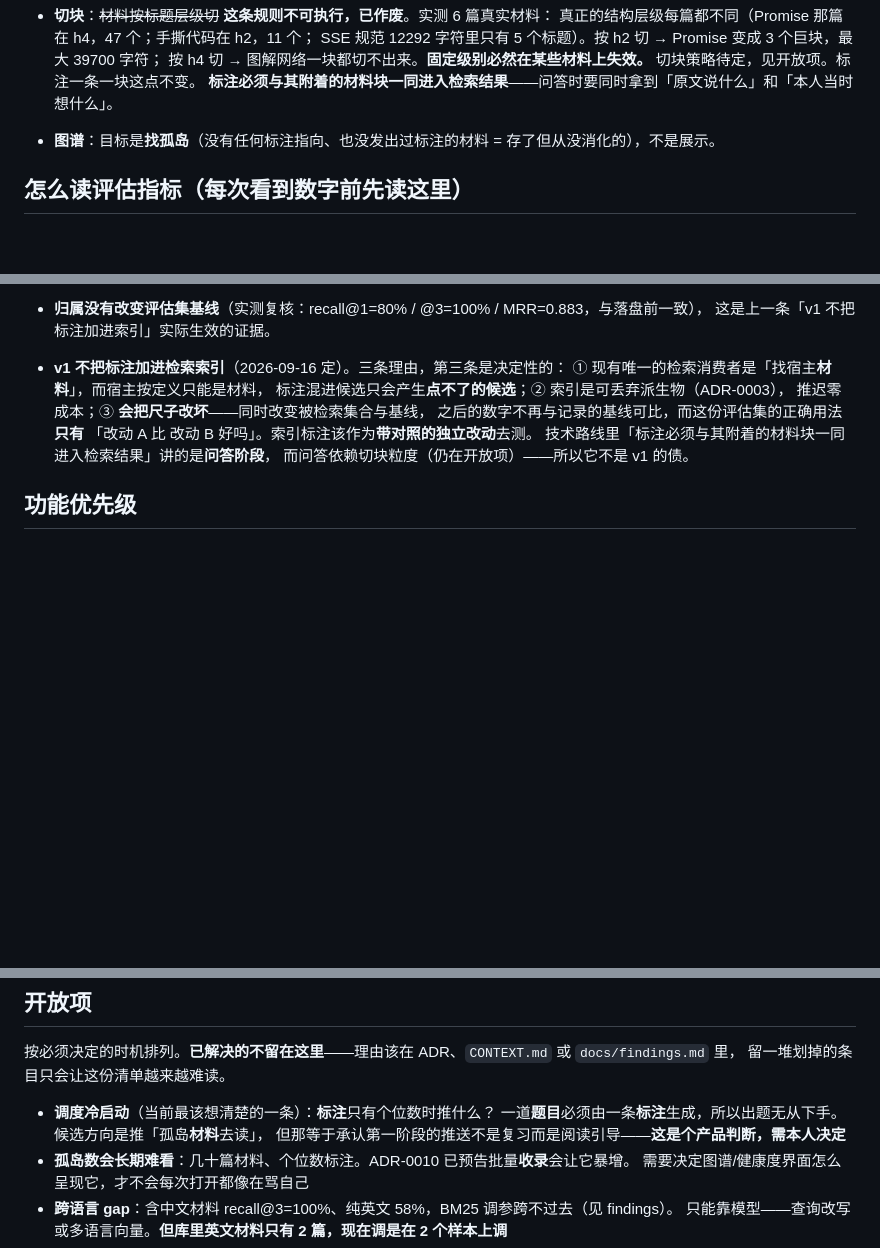
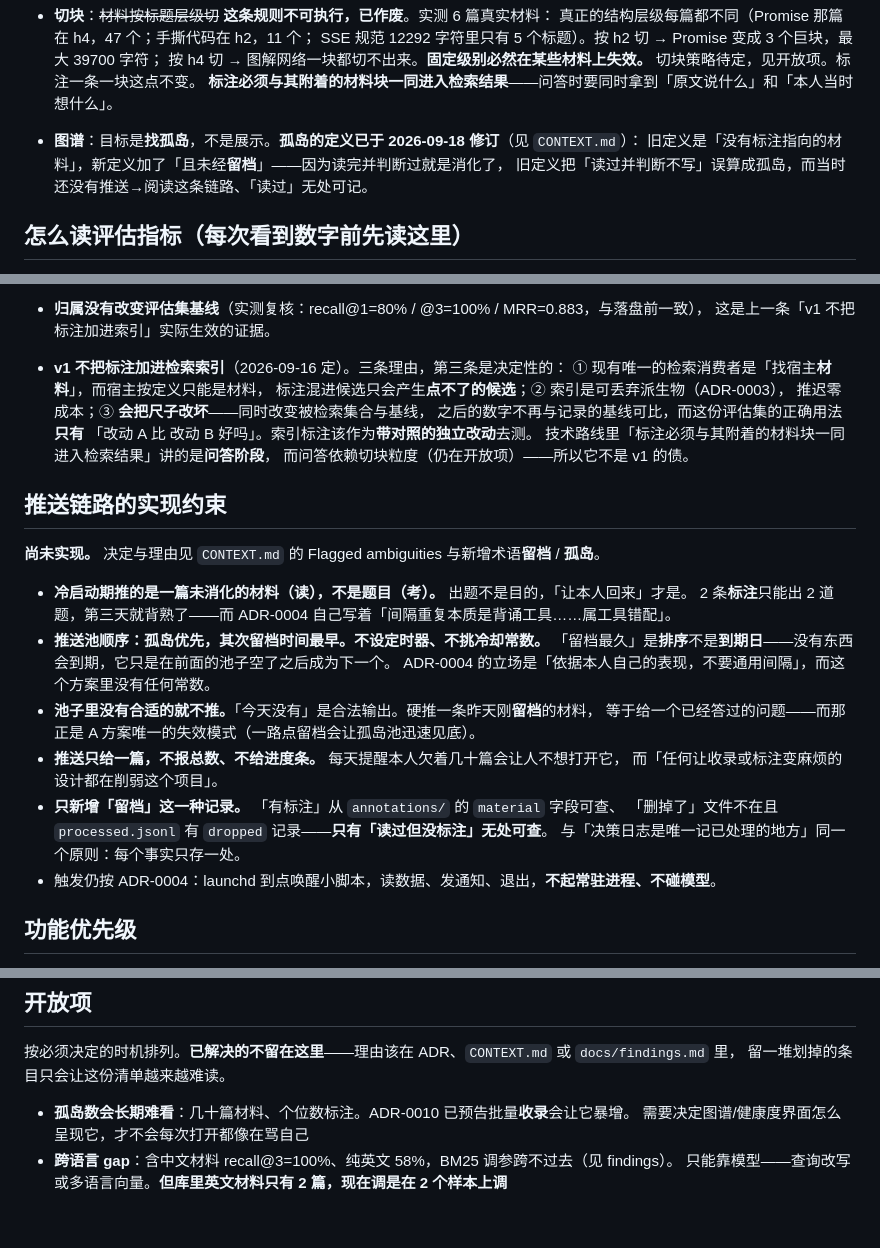
Before and after one commit to Wind-FanCY/Zhandao, a Markdown page: CLAUDE.md, 3 parts joined by grey strips. Drawn GitHub-style; blank space fills up the shorter version.

```diff
--- a/CLAUDE.md
+++ b/CLAUDE.md
@@ -157,7 +157,9 @@ grep -rniE "\btag\b|\btopic\b|\bcategory\b|知识点" server/src | grep -v test
   按 h4 切 → 图解网络一块都切不出来。**固定级别必然在某些材料上失效。**
   切块策略待定，见开放项。标注一条一块这点不变。
   **标注必须与其附着的材料块一同进入检索结果**——问答时要同时拿到「原文说什么」和「本人当时想什么」。
-- **图谱**：目标是**找孤岛**（没有任何标注指向、也没发出过标注的材料 = 存了但从没消化的），不是展示。
+- **图谱**：目标是**找孤岛**，不是展示。**孤岛的定义已于 2026-09-18 修订**（见 `CONTEXT.md`）：
+  旧定义是「没有标注指向的材料」，新定义加了「且未经**留档**」——因为读完并判断过就是消化了，
+  旧定义把「读过并判断不写」误算成孤岛，而当时还没有推送→阅读这条链路、「读过」无处可记。
 
 ## 怎么读评估指标（每次看到数字前先读这里）
 
@@ -366,6 +368,24 @@ TypeScript 的类型编译完就被擦掉，运行时不存在。所以 `JSON.pa
   技术路线里「标注必须与其附着的材料块一同进入检索结果」讲的是**问答阶段**，
   而问答依赖切块粒度（仍在开放项）——所以它不是 v1 的债。
 
+## 推送链路的实现约束
+
+**尚未实现。** 决定与理由见 `CONTEXT.md` 的 Flagged ambiguities 与新增术语**留档** / **孤岛**。
+
+- **冷启动期推的是一篇未消化的材料（读），不是题目（考）。** 出题不是目的，「让本人回来」才是。
+  2 条**标注**只能出 2 道题，第三天就背熟了——而 ADR-0004 自己写着「间隔重复本质是背诵工具……属工具错配」。
+- **推送池顺序：孤岛优先，其次留档时间最早。不设定时器、不挑冷却常数。**
+  「留档最久」是**排序**不是**到期日**——没有东西会到期，它只是在前面的池子空了之后成为下一个。
+  ADR-0004 的立场是「依据本人自己的表现，不要通用间隔」，而这个方案里没有任何常数。
+- **池子里没有合适的就不推。**「今天没有」是合法输出。硬推一条昨天刚**留档**的材料，
+  等于给一个已经答过的问题——而那正是 A 方案唯一的失效模式（一路点留档会让孤岛池迅速见底）。
+- **推送只给一篇，不报总数、不给进度条。** 每天提醒本人欠着几十篇会让人不想打开它，
+  而「任何让收录或标注变麻烦的设计都在削弱这个项目」。
+- **只新增「留档」这一种记录。** 「有标注」从 `annotations/` 的 `material` 字段可查、
+  「删掉了」文件不在且 `processed.jsonl` 有 `dropped` 记录——**只有「读过但没标注」无处可查**。
+  与「决策日志是唯一记已处理的地方」同一个原则：每个事实只存一处。
+- 触发仍按 ADR-0004：launchd 到点唤醒小脚本，读数据、发通知、退出，**不起常驻进程、不碰模型**。
+
 ## 功能优先级
 
 1. 收录无摩擦 —— 否则库是空的
@@ -414,9 +434,6 @@ python3 $S/glossary_code_consistency.py --context CONTEXT.md --code src/
 按必须决定的时机排列。**已解决的不留在这里**——理由该在 ADR、`CONTEXT.md` 或 `docs/findings.md` 里，
 留一堆划掉的条目只会让这份清单越来越难读。
 
-- **调度冷启动**（当前最该想清楚的一条）：**标注**只有个位数时推什么？
-  一道**题目**必须由一条**标注**生成，所以出题无从下手。候选方向是推「孤岛**材料**去读」，
-  但那等于承认第一阶段的推送不是复习而是阅读引导——**这是个产品判断，需本人决定**
 - **孤岛数会长期难看**：几十篇材料、个位数标注。ADR-0010 已预告批量**收录**会让它暴增。
   需要决定图谱/健康度界面怎么呈现它，才不会每次打开都像在骂自己
 - **跨语言 gap**：含中文材料 recall@3=100%、纯英文 58%，BM25 调参跨不过去（见 findings）。
```
Also changed, not shown: CONTEXT.md (+27 -0 lines).
